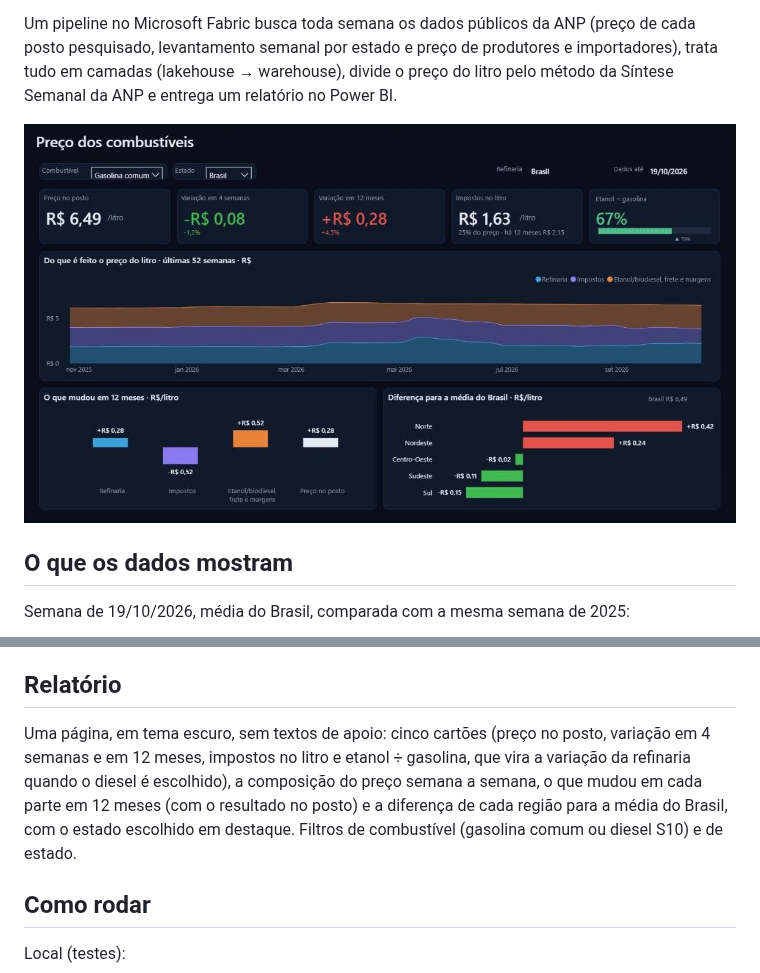
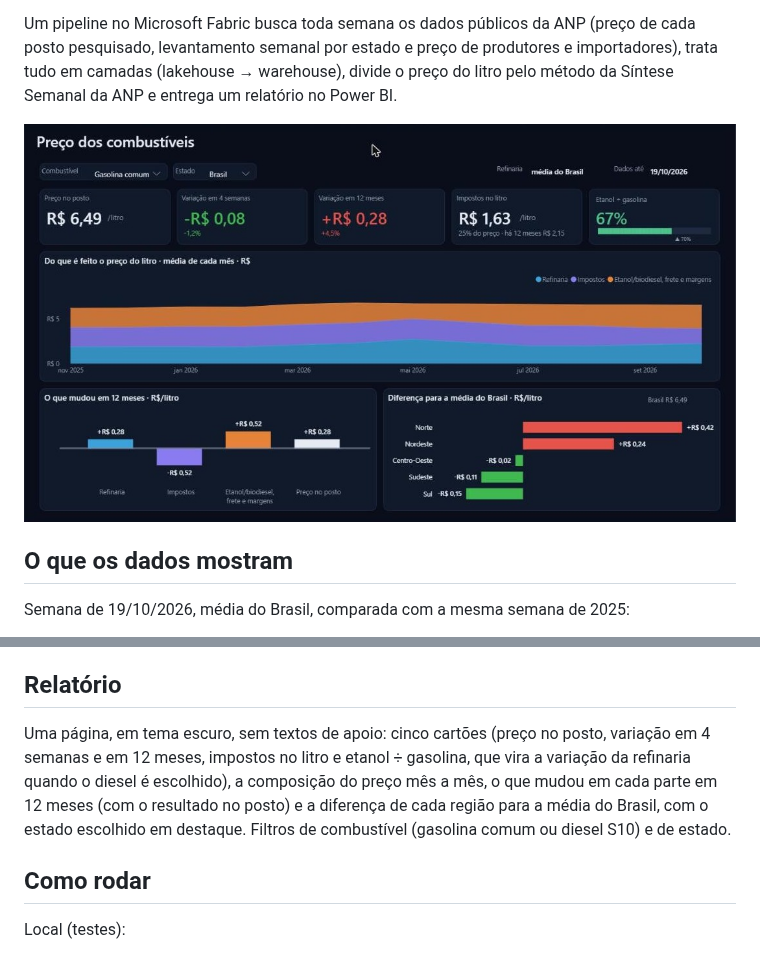
Before and after one commit to GuilhermeRostirolla/precos-combustiveis-fabric, a Markdown page: README.md, 2 parts joined by grey strips. Drawn GitHub-style; pictures changed too: docs/img/visao_geral.jpg.

Commit message:
README e indicadores com a página revisada

```diff
--- a/README.md
+++ b/README.md
@@ -86,7 +86,7 @@ A mesma análise roda para cada município do RS com pelo menos 5 postos pesquis
 
 ## Relatório
 
-Uma página, em tema escuro, sem textos de apoio: cinco cartões (preço no posto, variação em 4 semanas e em 12 meses, impostos no litro e etanol ÷ gasolina, que vira a variação da refinaria quando o diesel é escolhido), a composição do preço semana a semana, o que mudou em cada parte em 12 meses (com o resultado no posto) e a diferença de cada região para a média do Brasil, com o estado escolhido em destaque. Filtros de combustível (gasolina comum ou diesel S10) e de estado.
+Uma página, em tema escuro, sem textos de apoio: cinco cartões (preço no posto, variação em 4 semanas e em 12 meses, impostos no litro e etanol ÷ gasolina, que vira a variação da refinaria quando o diesel é escolhido), a composição do preço mês a mês, o que mudou em cada parte em 12 meses (com o resultado no posto) e a diferença de cada região para a média do Brasil, com o estado escolhido em destaque. Filtros de combustível (gasolina comum ou diesel S10) e de estado.
 
 ## Como rodar
 
```
Also changed, not shown: README.en.md (+1 -1 lines), docs/indicadores.md (+2 -2 lines).
